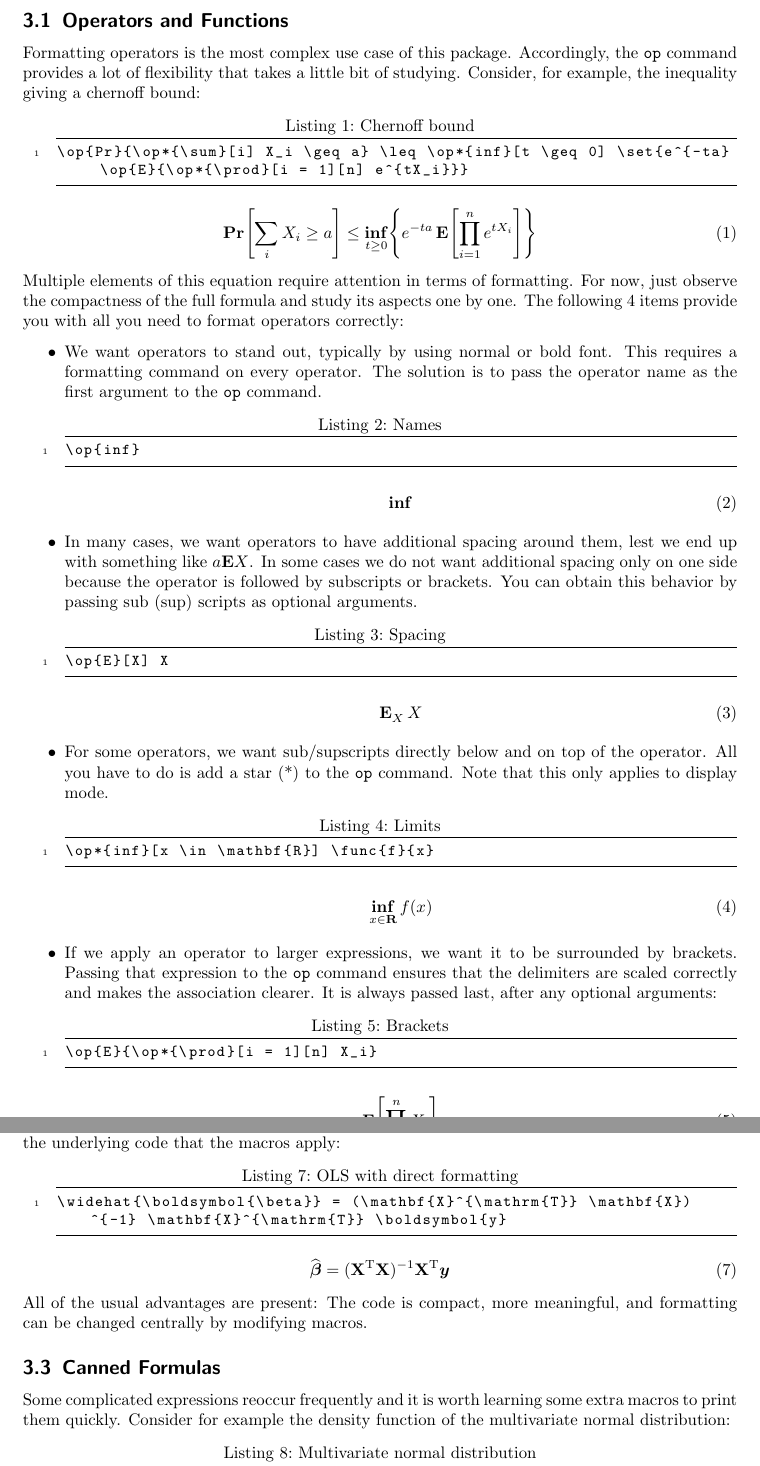
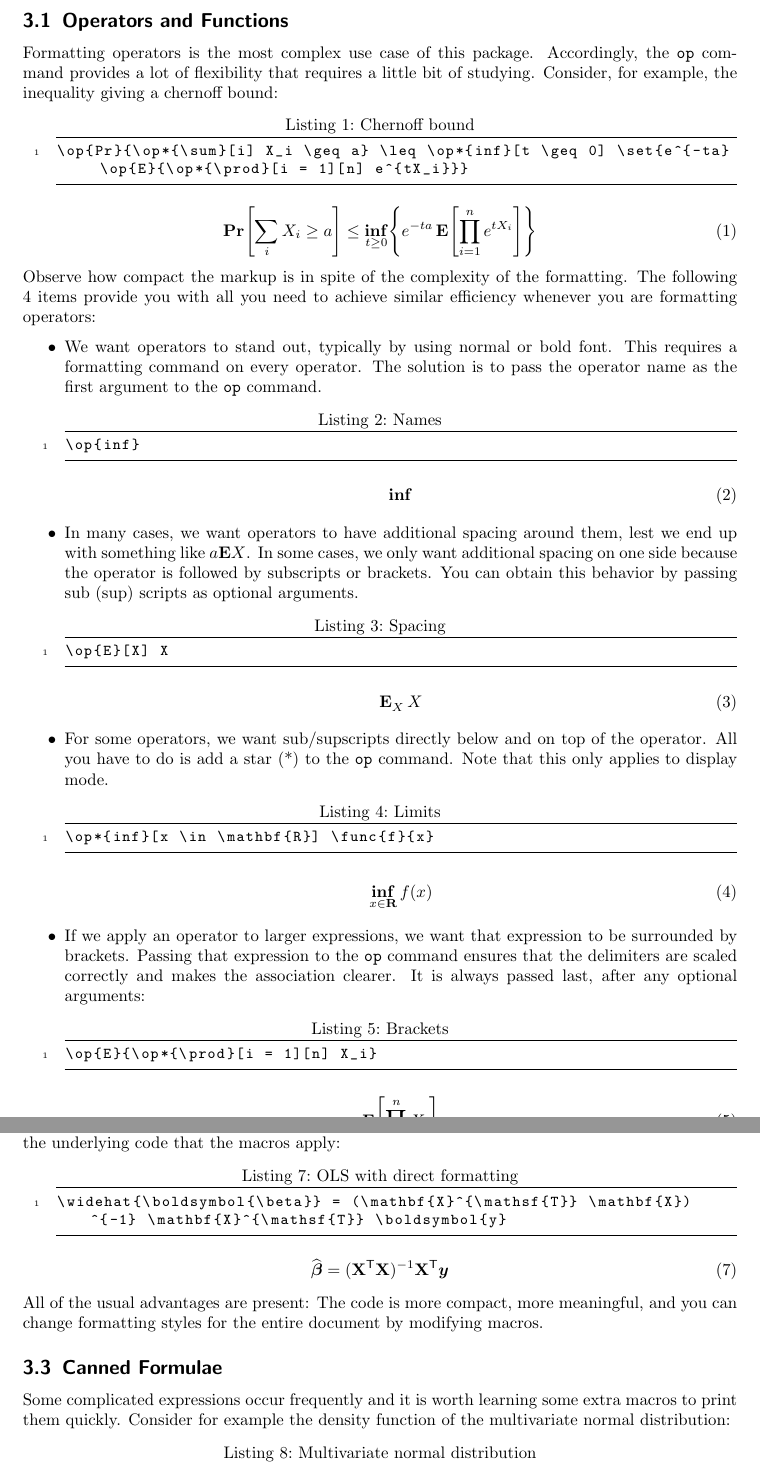
Before and after one commit to timsf/smath, a LaTeX paper (doc.tex, which reads smath.sty): two parts of pages 2 and 3 of 3, joined at a grey line, cut so that both start at the same text. Compiled offline with pdfLaTeX.

Commit message:
readme update

```diff
--- a/doc.tex
+++ b/doc.tex
@@ -42,13 +43,13 @@ This section contains some examples of how the package is supposed to make your
 
 \subsection{Operators and Functions}
-Formatting operators is the most complex use case of this package. Accordingly, the \texttt{op} command provides a lot of flexibility that takes a little bit of studying. Consider, for example, the inequality giving a chernoff bound:
+Formatting operators is the most complex use case of this package. Accordingly, the \texttt{op} command provides a lot of flexibility that requires a little bit of studying. Consider, for example, the inequality giving a chernoff bound:
 \begin{lstlisting}[caption=Chernoff bound, language=TeX]
 \op{Pr}{\op*{\sum}[i] X_i \geq a} \leq \op*{inf}[t \geq 0] \set{e^{-ta} \op{E}{\op*{\prod}[i = 1][n] e^{tX_i}}}
 \end{lstlisting}
 \begin{align}
   \op{Pr}{\op*{\sum}[i] X_i \geq a} \leq \op*{inf}[t \geq 0] \set{e^{-ta} \op{E}{\op*{\prod}[i = 1][n] e^{tX_i}}}
 \end{align}
-Multiple elements of this equation require attention in terms of formatting. For now, just observe the compactness of the full formula and study its aspects one by one. The following 4 items provide you with all you need to format operators correctly:
+Observe how compact the markup is in spite of the complexity of the formatting. The following 4 items provide you with all you need to achieve similar efficiency whenever you are formatting operators:
 \begin{itemize}
 \item
 We want operators to stand out, typically by using normal or bold font. This requires a formatting command on every operator. The solution is to pass the operator name as the first argument to the \texttt{op} command.
@@ -59,7 +60,7 @@ We want operators to stand out, typically by using normal or bold font. This req
   \op{inf}
 \end{align}
 \item
-In many cases, we want operators to have additional spacing around them, lest we end up with something like $a \mathbf{E} X$. In some cases we do not want additional spacing only on one side because the operator is followed by subscripts or brackets. You can obtain this behavior by passing sub (sup) scripts as optional arguments.
+In many cases, we want operators to have additional spacing around them, lest we end up with something like $a \mathbf{E} X$. In some cases, we only want additional spacing on one side because the operator is followed by subscripts or brackets. You can obtain this behavior by passing sub (sup) scripts as optional arguments.
 \begin{lstlisting}[caption=Spacing, language=TeX]
 \op{E}[X] X
 \end{lstlisting}
@@ -75,7 +76,7 @@ For some operators, we want sub/supscripts directly below and on top of the oper
   \op*{inf}[x \in \mathbf{R}] \func{f}{x}
 \end{align}
 \item
-If we apply an operator to larger expressions, we want it to be surrounded by brackets. Passing that expression to the \texttt{op} command ensures that the delimiters are scaled correctly and makes the association clearer. It is always passed last, after any optional arguments:
+If we apply an operator to larger expressions, we want that expression to be surrounded by brackets. Passing that expression to the \texttt{op} command ensures that the delimiters are scaled correctly and makes the association clearer. It is always passed last, after any optional arguments:
 \begin{lstlisting}[caption=Brackets, language=TeX]
 \op{E}{\op*{\prod}[i = 1][n] X_i}
 \end{lstlisting}
@@ -94,15 +95,15 @@ Linear algebra often requires a lot of extra formatting to emphasize vectors and
 \end{align}
 We use \texttt{vect} for vectors, \texttt{mat} for matrix and \texttt{T} for transpose. This saves us from having to deal with three different font formatting commands across the equation. To grasp the difference, consider the underlying code that the macros apply:
 \begin{lstlisting}[caption=OLS with direct formatting, language=TeX]
-\widehat{\boldsymbol{\beta}} = (\mathbf{X}^{\mathrm{T}} \mathbf{X})^{-1} \mathbf{X}^{\mathrm{T}} \boldsymbol{y}
+\widehat{\boldsymbol{\beta}} = (\mathbf{X}^{\mathsf{T}} \mathbf{X})^{-1} \mathbf{X}^{\mathsf{T}} \boldsymbol{y}
 \end{lstlisting}
 \begin{align}
-  \widehat{\boldsymbol{\beta}} = (\mathbf{X}^{\mathrm{T}} \mathbf{X})^{-1} \mathbf{X}^{\mathrm{T}} \boldsymbol{y}
+  \widehat{\boldsymbol{\beta}} = (\mathbf{X}^{\mathsf{T}} \mathbf{X})^{-1} \mathbf{X}^{\mathsf{T}} \boldsymbol{y}
 \end{align}
-All of the usual advantages are present: The code is compact, more meaningful, and formatting can be changed centrally by modifying macros.
+All of the usual advantages are present: The code is more compact, more meaningful, and you can change formatting styles for the entire document by modifying macros.
 
-\subsection{Canned Formulas}
-Some complicated expressions reoccur frequently and it is worth learning some extra macros to print them quickly. Consider for example the density function of the multivariate normal distribution:
+\subsection{Canned Formulae}
+Some complicated expressions occur frequently and it is worth learning some extra macros to print them quickly. Consider for example the density function of the multivariate normal distribution:
 \begin{lstlisting}[caption=Multivariate normal distribution, language=TeX]
 \func{f}{\vect{x}, \vect{\mu}, \mat{Q}} = (2\pi)^{\frac{D}{2}} \op{det}{\mat{Q}}^{\frac{1}{2}} \op{exp}{-\frac{1}{2} (\vect{x} - \vect{\mu})\T \mat{Q} (\vect{x} - \vect{\mu})}
 \end{lstlisting}
--- a/smath.sty
+++ b/smath.sty
@@ -81,7 +81,7 @@
 \NewDocumentCommand\st{}{ \ | \ }
 
 % matrix transpose
-\NewDocumentCommand\T{}{^\mathrm{T}}
+\NewDocumentCommand\T{}{^\mathsf{T}}
 
 
 
```
Also changed, not shown: doc.pdf, doc.tex (3 more changed lines).
